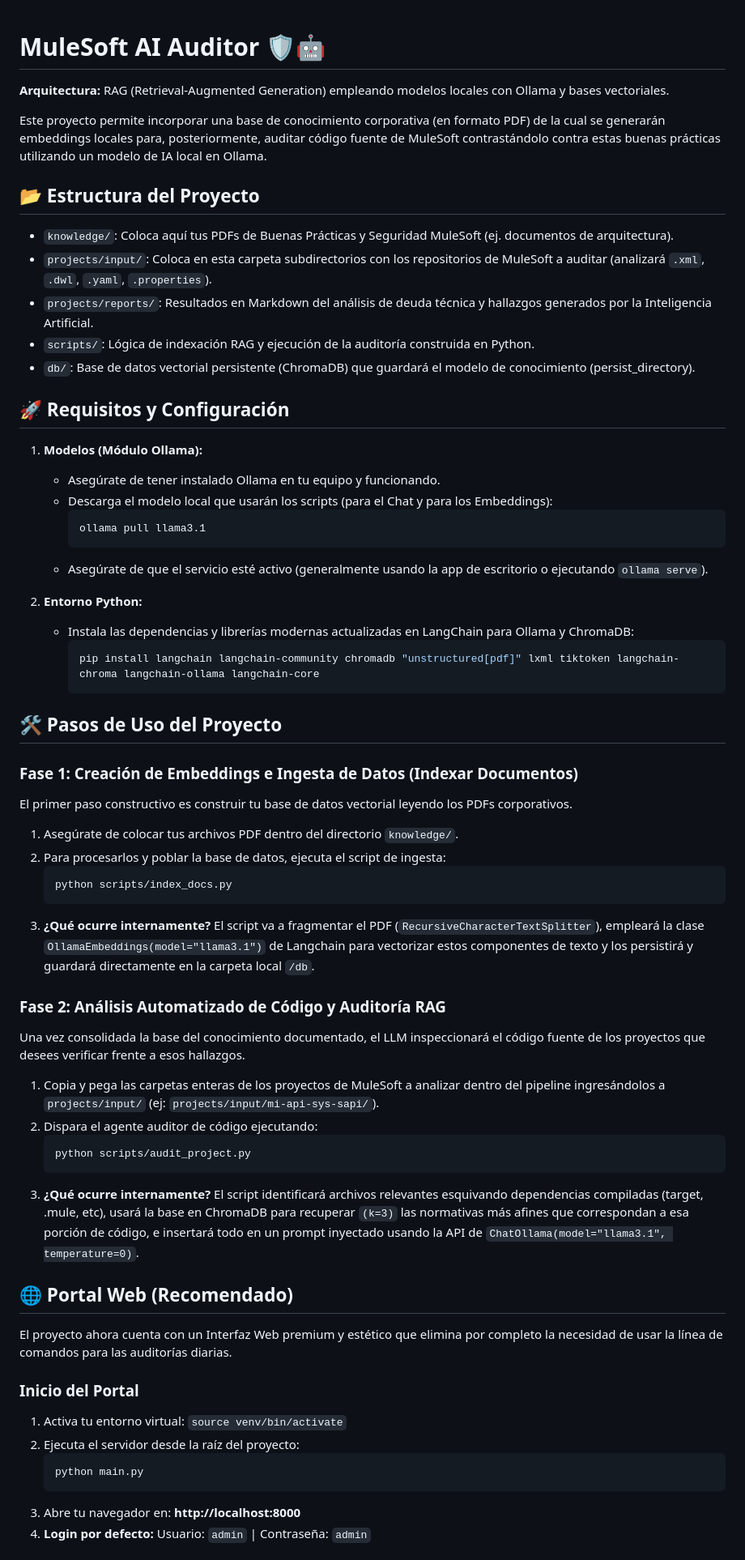
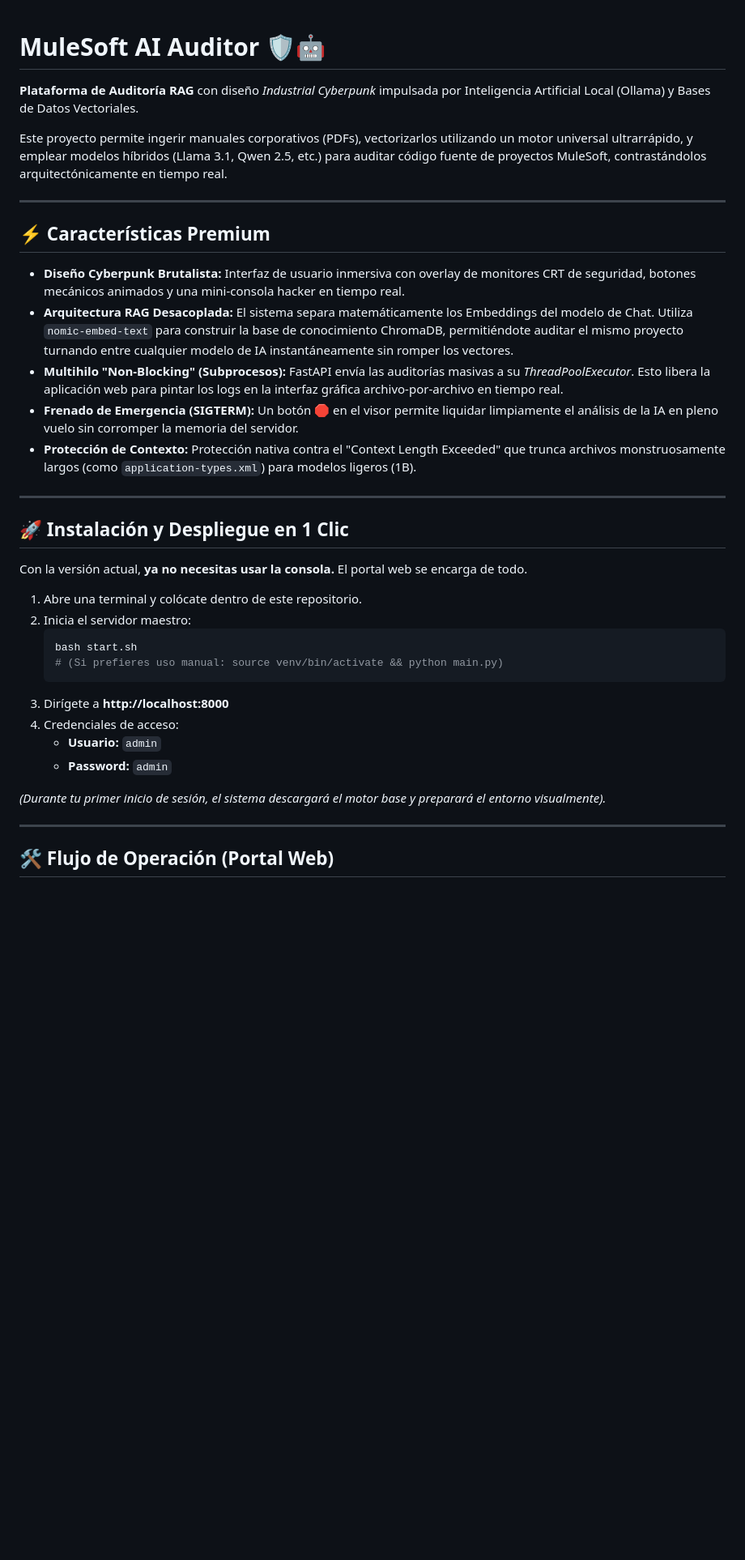
Before and after one commit to UisRoPe/mulesoft-best-practices, a Markdown page: README.md, the part around one of its changes. Shown at 81% size. GitHub-like rendering; blank space fills up the shorter version.

Commit message:
docs: update README with final architecture and Cyberpunk UI features

````diff
--- a/README.md
+++ b/README.md
@@ -1,61 +1,38 @@
 # MuleSoft AI Auditor 🛡️🤖
-**Arquitectura:** RAG (Retrieval-Augmented Generation) empleando modelos locales con Ollama y bases vectoriales.
 
-Este proyecto permite incorporar una base de conocimiento corporativa (en formato PDF) de la cual se generarán embeddings locales para, posteriormente, auditar código fuente de MuleSoft contrastándolo contra estas buenas prácticas utilizando un modelo de IA local en Ollama.
+**Plataforma de Auditoría RAG** con diseño *Industrial Cyberpunk* impulsada por Inteligencia Artificial Local (Ollama) y Bases de Datos Vectoriales.
 
-## 📂 Estructura del Proyecto
-* `knowledge/`: Coloca aquí tus PDFs de Buenas Prácticas y Seguridad MuleSoft (ej. documentos de arquitectura).
-* `projects/input/`: Coloca en esta carpeta subdirectorios con los repositorios de MuleSoft a auditar (analizará `.xml`, `.dwl`, `.yaml`, `.properties`).
-* `projects/reports/`: Resultados en Markdown del análisis de deuda técnica y hallazgos generados por la Inteligencia Artificial.
-* `scripts/`: Lógica de indexación RAG y ejecución de la auditoría construida en Python.
-* `db/`: Base de datos vectorial persistente (ChromaDB) que guardará el modelo de conocimiento (persist_directory).
+Este proyecto permite ingerir manuales corporativos (PDFs), vectorizarlos utilizando un motor universal ultrarrápido, y emplear modelos híbridos (Llama 3.1, Qwen 2.5, etc.) para auditar código fuente de proyectos MuleSoft, contrastándolos arquitectónicamente en tiempo real.
 
-## 🚀 Requisitos y Configuración
+---
 
-1. **Modelos (Módulo Ollama):**
-   * Asegúrate de tener instalado Ollama en tu equipo y funcionando.
-   * Descarga el modelo local que usarán los scripts (para el Chat y para los Embeddings):
-     ```bash
-     ollama pull llama3.1
-     ```
-   * Asegúrate de que el servicio esté activo (generalmente usando la app de escritorio o ejecutando `ollama serve`).
+## ⚡️ Características Premium
+- **Diseño Cyberpunk Brutalista:** Interfaz de usuario inmersiva con overlay de monitores CRT de seguridad, botones mecánicos animados y una mini-consola hacker en tiempo real.
+- **Arquitectura RAG Desacoplada:** El sistema separa matemáticamente los Embeddings del modelo de Chat. Utiliza `nomic-embed-text` para construir la base de conocimiento ChromaDB, permitiéndote auditar el mismo proyecto turnando entre cualquier modelo de IA instantáneamente sin romper los vectores.
+- **Multihilo "Non-Blocking" (Subprocesos):** FastAPI envía las auditorías masivas a su *ThreadPoolExecutor*. Esto libera la aplicación web para pintar los logs en la interfaz gráfica archivo-por-archivo en tiempo real.
+- **Frenado de Emergencia (SIGTERM):** Un botón 🛑 en el visor permite liquidar limpiamente el análisis de la IA en pleno vuelo sin corromper la memoria del servidor.
+- **Protección de Contexto:** Protección nativa contra el "Context Length Exceeded" que trunca archivos monstruosamente largos (como `application-types.xml`) para modelos ligeros (1B).
 
-2. **Entorno Python:**
-   * Instala las dependencias y librerías modernas actualizadas en LangChain para Ollama y ChromaDB:
-     ```bash
-     pip install langchain langchain-community chromadb "unstructured[pdf]" lxml tiktoken langchain-chroma langchain-ollama langchain-core
-     ```
+---
 
-## 🛠️ Pasos de Uso del Proyecto
+## 🚀 Instalación y Despliegue en 1 Clic
 
-### Fase 1: Creación de Embeddings e Ingesta de Datos (Indexar Documentos)
-El primer paso constructivo es construir tu base de datos vectorial leyendo los PDFs corporativos.
+Con la versión actual, **ya no necesitas usar la consola.** El portal web se encarga de todo.
 
-1. Asegúrate de colocar tus archivos PDF dentro del directorio `knowledge/`.
-2. Para procesarlos y poblar la base de datos, ejecuta el script de ingesta:
+1. Abre una terminal y colócate dentro de este repositorio.
+2. Inicia el servidor maestro:
    ```bash
-   python scripts/index_docs.py
+   bash start.sh
+   # (Si prefieres uso manual: source venv/bin/activate && python main.py)
    ```
-3. **¿Qué ocurre internamente?** El script va a fragmentar el PDF (`RecursiveCharacterTextSplitter`), empleará la clase `OllamaEmbeddings(model="llama3.1")` de Langchain para vectorizar estos componentes de texto y los persistirá y guardará directamente en la carpeta local `/db`.
+3. Dirígete a **http://localhost:8000**
+4. Credenciales de acceso:
+   * **Usuario:** `admin`
+   * **Password:** `admin`
 
-### Fase 2: Análisis Automatizado de Código y Auditoría RAG
-Una vez consolidada la base del conocimiento documentado, el LLM inspeccionará el código fuente de los proyectos que desees verificar frente a esos hallazgos.
+*(Durante tu primer inicio de sesión, el sistema descargará el motor base y preparará el entorno visualmente).*
 
-1. Copia y pega las carpetas enteras de los proyectos de MuleSoft a analizar dentro del pipeline ingresándolos a `projects/input/` (ej: `projects/input/mi-api-sys-sapi/`).
-2. Dispara el agente auditor de código ejecutando:
-   ```bash
-   python scripts/audit_project.py
-   ```
-3. **¿Qué ocurre internamente?** El script identificará archivos relevantes esquivando dependencias compiladas (target, .mule, etc), usará la base en ChromaDB para recuperar `(k=3)` las normativas más afines que correspondan a esa porción de código, e insertará todo en un prompt inyectado usando la API de `ChatOllama(model="llama3.1", temperature=0)`.
-## 🌐 Portal Web (Recomendado)
-El proyecto ahora cuenta con un Interfaz Web premium y estético que elimina por completo la necesidad de usar la línea de comandos para las auditorías diarias.
+---
 
-### Inicio del Portal
-1. Activa tu entorno virtual: `source venv/bin/activate`
-2. Ejecuta el servidor desde la raíz del proyecto:
-   ```bash
-   python main.py
-   ```
-3. Abre tu navegador en: **http://localhost:8000**
-4. **Login por defecto:** Usuario: `admin` | Contraseña: `admin`
+## 🛠️ Flujo de Operación (Portal Web)
 
````
Also changed, not shown: other parts of README.md (+23 -5 lines).
